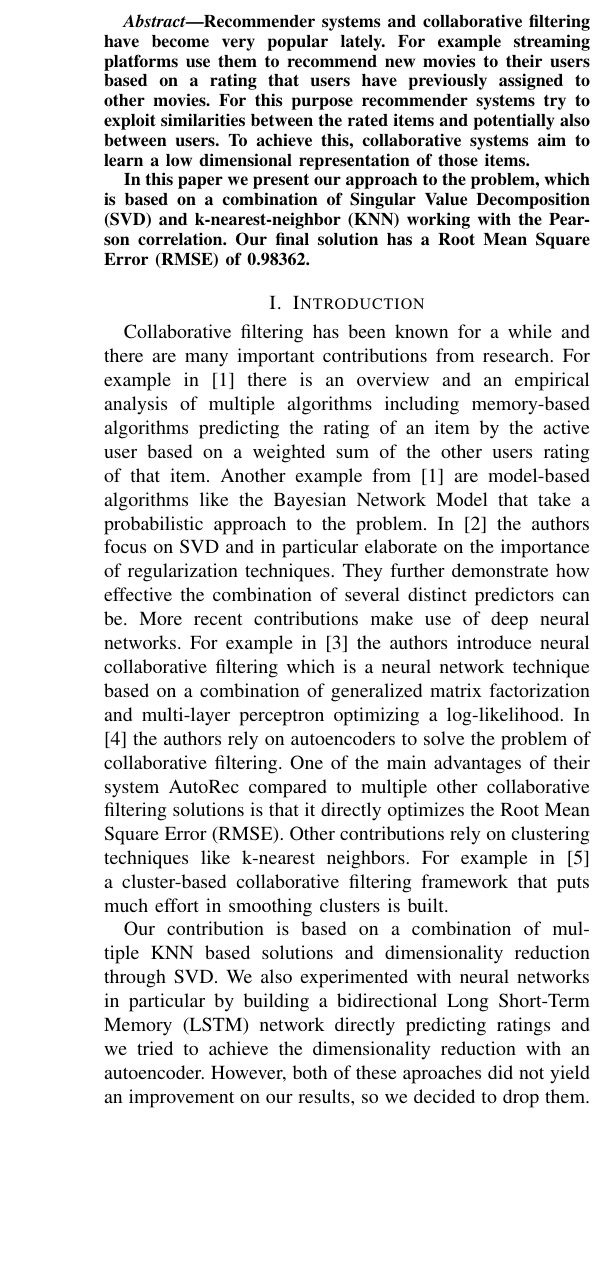
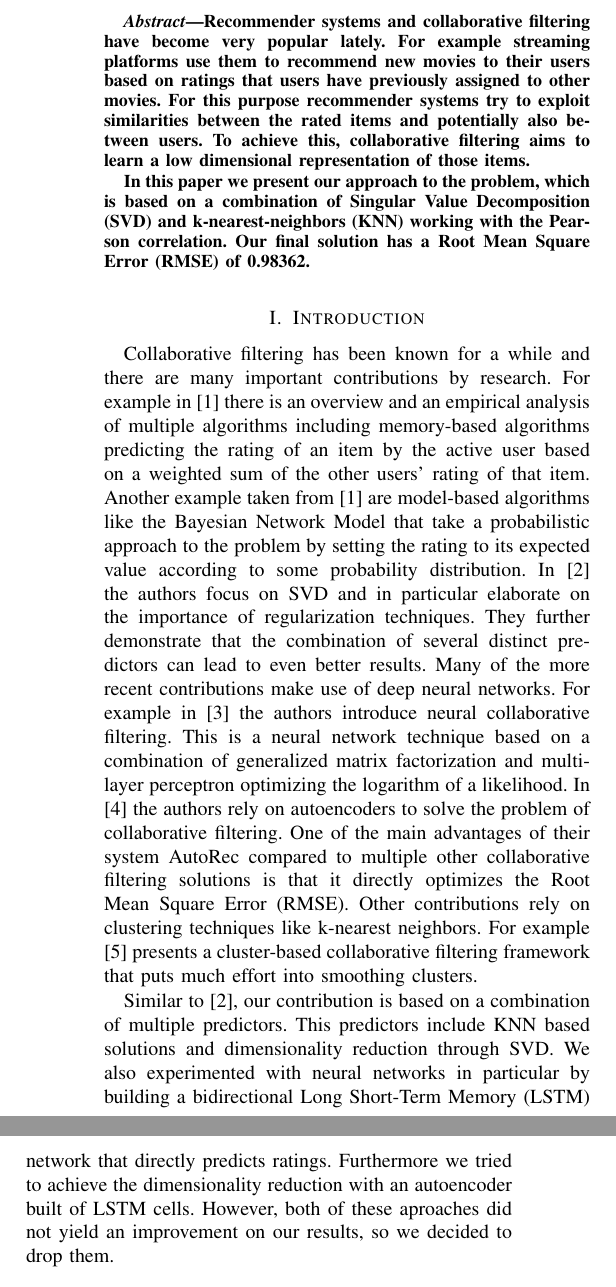
Before and after one commit to fanyiii/CIL, a LaTeX paper (Report/report.tex): part of one column of page 1 of 2 before the commit and two parts of the columns of page 1 of 2 after it, the two joined at a grey line, cut so that both start at the same text, the shorter picture padded with empty space. Compiled offline with pdfLaTeX.

Commit message:
Small changes mainly to introduction

```diff
--- a/Report/report.tex
+++ b/Report/report.tex
@@ -21,16 +21,15 @@
 \maketitle
 
 \begin{abstract}
-Recommender systems and collaborative filtering have become very popular lately. For example streaming platforms use them to recommend new movies to their users based on a rating that users have previously assigned to other movies. For this purpose recommender systems try to exploit similarities between the rated items and potentially also between users. To achieve this, collaborative systems aim to learn a low dimensional representation of those items.
+Recommender systems and collaborative filtering have become very popular lately. For example streaming platforms use them to recommend new movies to their users based on ratings that users have previously assigned to other movies. For this purpose recommender systems try to exploit similarities between the rated items and potentially also between users. To achieve this, collaborative filtering aims to learn a low dimensional representation of those items.
 
-In this paper we present our approach to the problem, which is based on a combination of Singular Value Decomposition (SVD) and k-nearest-neighbor (KNN) working with the Pearson correlation. Our final solution has a Root Mean Square Error (RMSE) of 0.98362.
+In this paper we present our approach to the problem, which is based on a combination of Singular Value Decomposition (SVD) and k-nearest-neighbors (KNN) working with the Pearson correlation. Our final solution has a Root Mean Square Error (RMSE) of 0.98362.
 \end{abstract}
 
 \section{Introduction}
-Collaborative filtering has been known for a while and there are many important contributions from research. For example in \cite{breese} there is an overview and an empirical analysis of multiple algorithms including memory-based algorithms predicting the rating of an item by the active user based on a weighted sum of the other users rating of that item. Another example from \cite{breese} are model-based algorithms like the Bayesian Network Model that take a probabilistic approach to the problem. In \cite{paterek} the authors focus on SVD and in particular elaborate on the importance of regularization techniques. They further demonstrate how effective the combination of several distinct predictors can be. More recent contributions make use of deep neural networks. For example in \cite{he} the authors introduce neural collaborative filtering which is a neural network technique based on a combination of generalized matrix factorization and multi-layer perceptron optimizing a log-likelihood. In \cite{sedhain} the authors rely on autoencoders to solve the problem of collaborative filtering. One of the main advantages of their system AutoRec compared to multiple other collaborative filtering solutions is that it directly optimizes the Root Mean Square Error (RMSE). Other contributions rely on clustering techniques like k-nearest neighbors. For example in \cite{xue} a cluster-based collaborative filtering framework that puts much effort in smoothing clusters is built.
+Collaborative filtering has been known for a while and there are many important contributions by research. For example in \cite{breese} there is an overview and an empirical analysis of multiple algorithms including memory-based algorithms predicting the rating of an item by the active user based on a weighted sum of the other users' rating of that item. Another example taken from \cite{breese} are model-based algorithms like the Bayesian Network Model that take a probabilistic approach to the problem by setting the rating to its expected value according to some probability distribution. In \cite{paterek} the authors focus on SVD and in particular elaborate on the importance of regularization techniques. They further demonstrate that the combination of several distinct predictors can lead to even better results. Many of the more recent contributions make use of deep neural networks. For example in \cite{he} the authors introduce neural collaborative filtering. This is a neural network technique based on a combination of generalized matrix factorization and multi-layer perceptron optimizing the logarithm of a likelihood. In \cite{sedhain} the authors rely on autoencoders to solve the problem of collaborative filtering. One of the main advantages of their system AutoRec compared to multiple other collaborative filtering solutions is that it directly optimizes the Root Mean Square Error (RMSE). Other contributions rely on clustering techniques like k-nearest neighbors. For example \cite{xue} presents a cluster-based collaborative filtering framework that puts much effort into smoothing clusters.
 
-Our contribution is based on a combination of multiple KNN based solutions and dimensionality reduction through SVD. We also experimented with neural networks in particular by building a bidirectional Long Short-Term Memory (LSTM) network directly predicting ratings and we tried to achieve the dimensionality reduction with an autoencoder. However, both of these aproaches did not yield an improvement on our results, so we decided to drop them.
-\section{Our Novel Solution}
+Similar to \cite{paterek}, our contribution is based on a combination of multiple predictors. This predictors include KNN based solutions and dimensionality reduction through SVD. We also experimented with neural networks in particular by building a bidirectional Long Short-Term Memory (LSTM) network that directly predicts ratings. Furthermore we tried to achieve the dimensionality reduction with an autoencoder built of LSTM cells. However, both of these aproaches did not yield an improvement on our results, so we decided to drop them.\section{Our Novel Solution}
 
 \section{Comparing To Baselines}
 We are comparing our novel solution to two others so that we can see how much improvement was done. The first of the two other solutions is the one from Assignment 3. There we were first completing the missing ratings in the matrix by setting them to the average over all observed ratings for a particular item. Then we tried to find an underlying structure in the data by performing SVD, where $X^{train} = UDV^T$. We varied the number $k$ of eigenvalues used and truncated $U$ and $V$ accordingly. \rfig{rmse} shows the Root-Mean-Squared-Error for $k$ between 0 and 95, in intervals of 5. In \rfig{rmse_detail} we can see the error more clearly for $k$ between 5 and 95. Apparently, taking the biggest 10 eigenvalues is giving us the best approximation to the data structure. The best result we achieved on kaggle this way was an error of 1.16473.
```
Also changed, not shown: Report/report.pdf, Report/report.tex (2 more changed lines).
